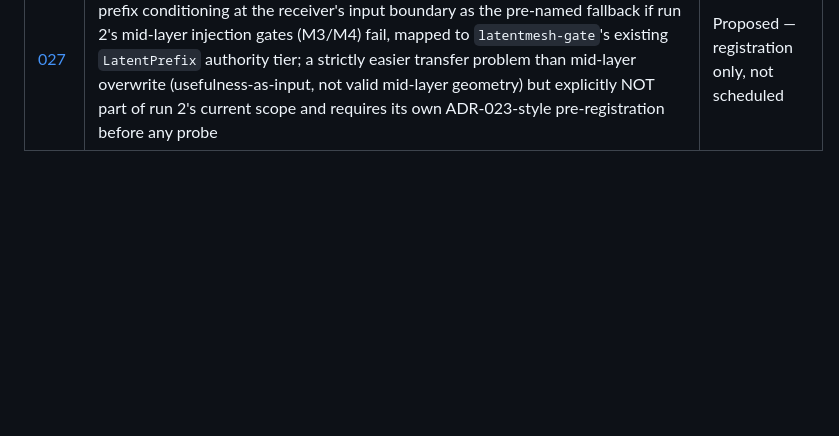
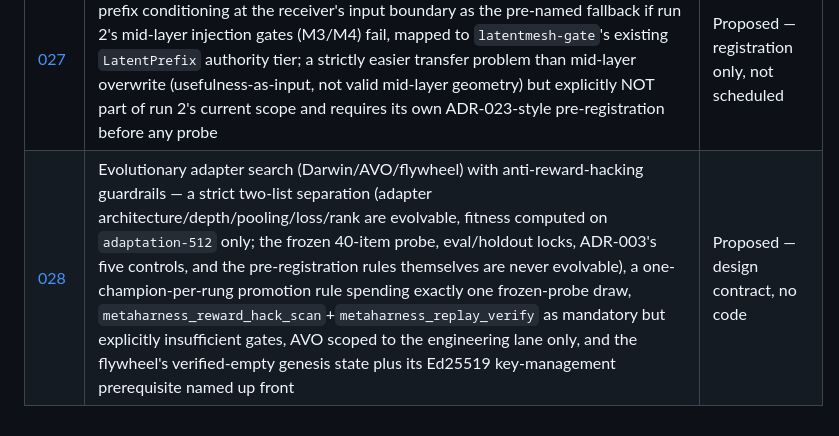
Before and after one commit to ruvnet/LatentMesh, a Markdown page: docs/adr/README.md, the part around the change. Rendered like a GitHub page; blank space fills up the shorter version.

```diff
--- a/docs/adr/README.md
+++ b/docs/adr/README.md
@@ -34,3 +34,4 @@ not shipped systems; each states plainly what is and isn't built.
 | [025](025-distributed-latent-data-fabric.md) | Distributed latent-data fabric — adopts `ruvector-replication` 0.1.1 (multi-master, quorum writes, vector-clock/CRDT conflict resolution, Rust 1.77+ — MSRV-compatible with this workspace unlike candle) as the designated replication layer for ADR-016's memory continuum and run-2's dataset shards/receipts, with per-artifact consistency guidance and gate-verified causal edges explicitly excluded (that's ADR-026's contract) | Proposed — design contract, no code |
 | [026](026-verified-edge-federation-wire-contract.md) | Verified-edge federation wire contract — adopts agentdb's `CausalEdgeSync` QUIC message shape as reference prior art, adapted to carry ADR-003's `ΔV`/`worst_p_value`/decoy-control provenance/authority ceiling/signature; only edges that passed the five-control test may publish, receivers always re-verify locally before granting authority (federated claims are hints, never authority, per ADR-008 and the cognitum ADR-099 self-attestation precedent already cited in ADR-021); transport-agnostic, ~140 bytes, fits one Air frame unfragmented | Proposed — design contract, no code |
 | [027](027-latent-prefix-context-window-delivery.md) | Latent-prefix context-window delivery (the M4.5 contingency) — registers soft-prefix conditioning at the receiver's input boundary as the pre-named fallback if run 2's mid-layer injection gates (M3/M4) fail, mapped to `latentmesh-gate`'s existing `LatentPrefix` authority tier; a strictly easier transfer problem than mid-layer overwrite (usefulness-as-input, not valid mid-layer geometry) but explicitly NOT part of run 2's current scope and requires its own ADR-023-style pre-registration before any probe | Proposed — registration only, not scheduled |
+| [028](028-evolutionary-adapter-search-anti-gaming.md) | Evolutionary adapter search (Darwin/AVO/flywheel) with anti-reward-hacking guardrails — a strict two-list separation (adapter architecture/depth/pooling/loss/rank are evolvable, fitness computed on `adaptation-512` only; the frozen 40-item probe, eval/holdout locks, ADR-003's five controls, and the pre-registration rules themselves are never evolvable), a one-champion-per-rung promotion rule spending exactly one frozen-probe draw, `metaharness_reward_hack_scan`+`metaharness_replay_verify` as mandatory but explicitly insufficient gates, AVO scoped to the engineering lane only, and the flywheel's verified-empty genesis state plus its Ed25519 key-management prerequisite named up front | Proposed — design contract, no code |
```
Also changed, not shown: docs/adr/028-evolutionary-adapter-search-anti-gaming.md (added, +205 -0 lines).
